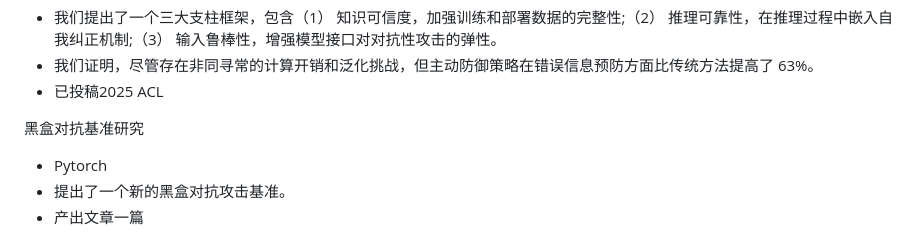
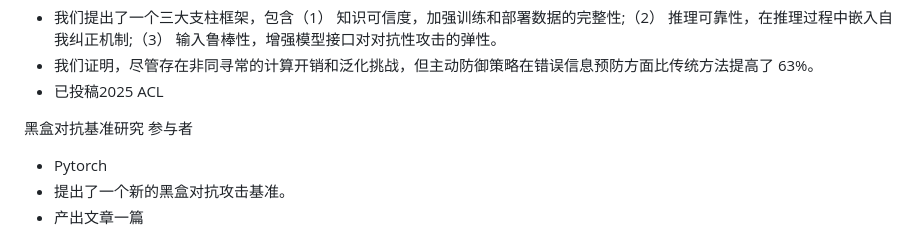
Before and after one commit to genghe02/1, a Markdown page: contents/projects.md, the part around the change. GitHub-like rendering.

```diff
--- a/contents/projects.md
+++ b/contents/projects.md
@@ -18,7 +18,7 @@ A Survey on Proactive Defense Strategies Against Misinformation in Large Languag
 - 我们证明，尽管存在非同寻常的计算开销和泛化挑战，但主动防御策略在错误信息预防方面比传统方法提高了 63%。
 - 已投稿2025 ACL
 
-黑盒对抗基准研究
+黑盒对抗基准研究 参与者
 - Pytorch
 - 提出了一个新的黑盒对抗攻击基准。
 - 产出文章一篇
```
